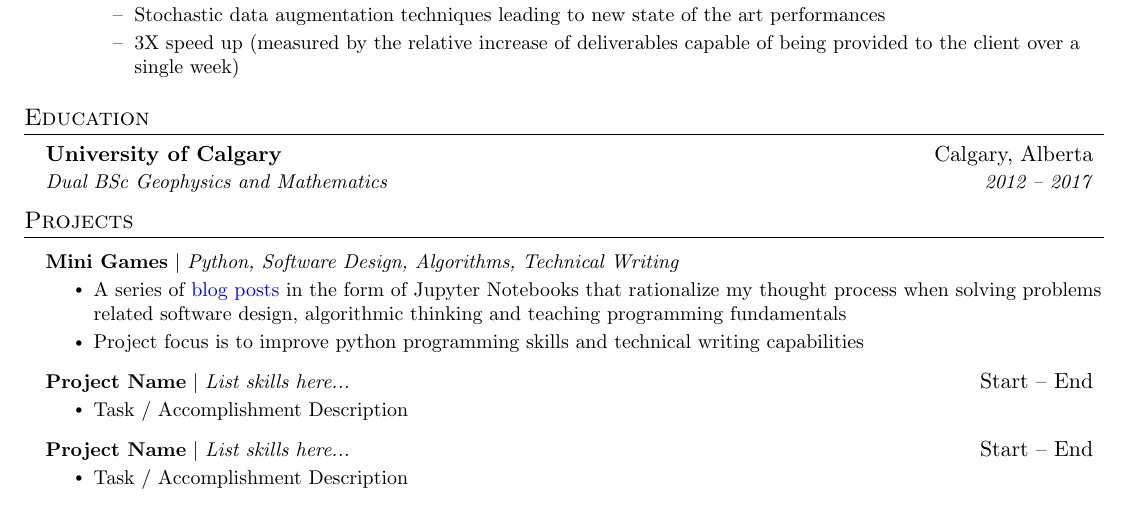
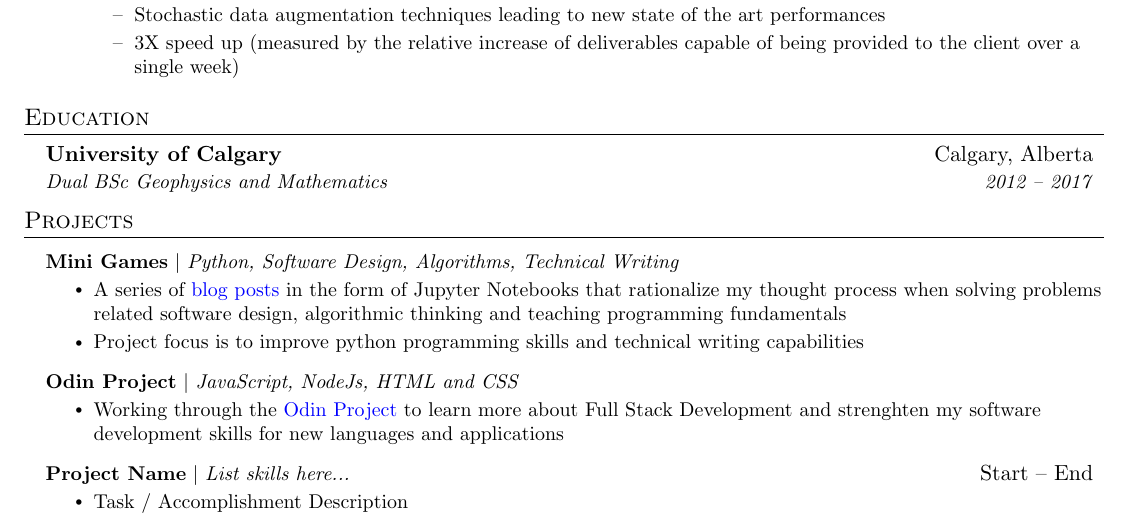
Before and after one commit to djcurill/resume, a LaTeX CV (resume.tex): part of page 1 of 2, cut so that both start at the same text. Compiled offline with pdfLaTeX.

Commit message:
Add Odin Project to projects

```diff
--- a/resume.tex
+++ b/resume.tex
@@ -187,9 +187,10 @@
           \resumeItemListEnd
 
       \resumeProjectHeading
-          {\textbf{Project Name} $|$ \emph{List skills here...}}{Start -- End}
+          {\textbf{Odin Project} $|$ \emph{JavaScript, NodeJs, HTML and CSS}}{}
           \resumeItemListStart
-            \resumeItem{Task / Accomplishment Description}
+            \resumeItem{Working through the \href{https://www.theodinproject.com/}{\color{blue}Odin Project} to learn more
+            about Full Stack Development and strenghten my software development skills for new languages and applications}
           \resumeItemListEnd
 
       \resumeProjectHeading
```
